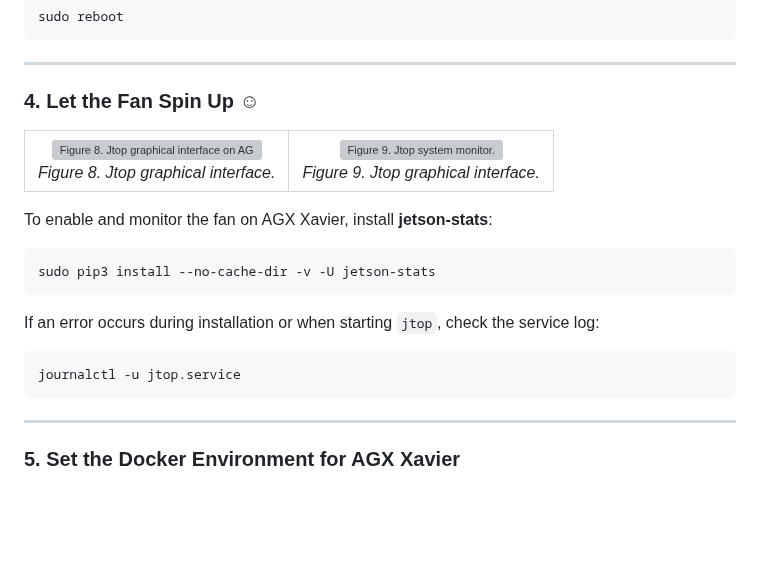
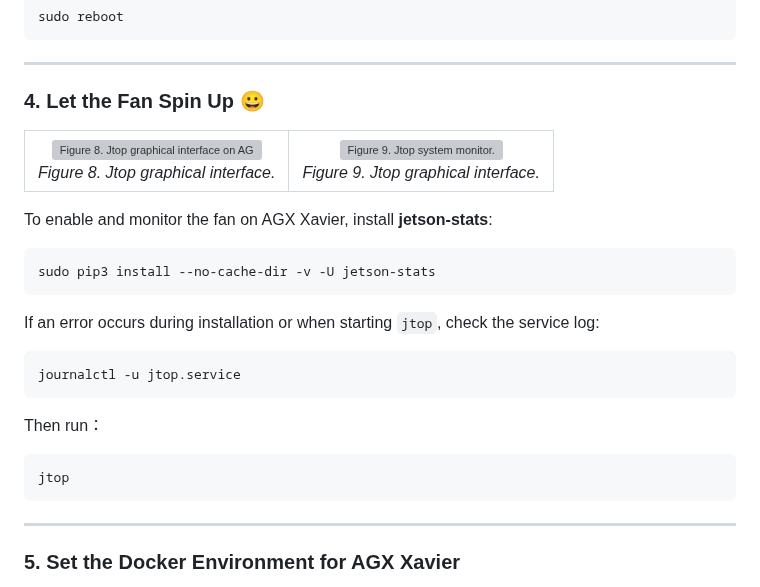
Before and after one commit to rekkles2/Fed_WSVAD, a Markdown page: Fed_VAD/Jetson AGX Xavier Deployment Guide.md, the part around the change. GitHub-like rendering; blank space fills up the shorter version; grey boxes are pictures that could not be loaded.

Commit message:
Update Jetson AGX Xavier Deployment Guide.md
Signed-off-by: Jiahang Li <lijiahang041119@gmail.com>

````diff
--- a/Fed_VAD/Jetson AGX Xavier Deployment Guide.md
+++ b/Fed_VAD/Jetson AGX Xavier Deployment Guide.md
@@ -142,7 +142,7 @@ sudo reboot
 
 ---
 
-### 4. Let the Fan Spin Up ☺
+### 4. Let the Fan Spin Up 😀
 
 <p align="center">
   <table>
@@ -175,6 +175,12 @@ If an error occurs during installation or when starting `jtop`, check the servic
 
 ```bash
 journalctl -u jtop.service
+```
+
+Then run：
+
+```bash
+jtop
 ```
 
 ---
````
